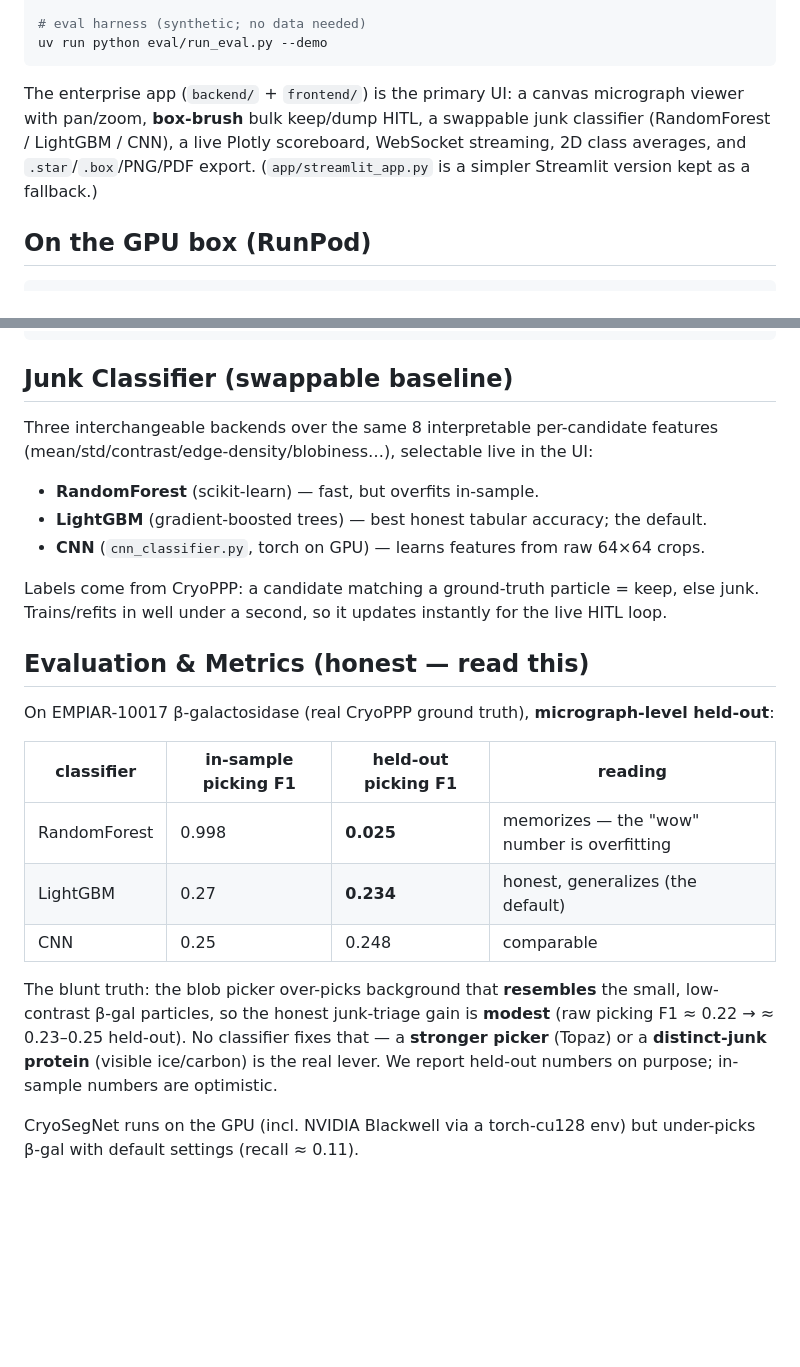
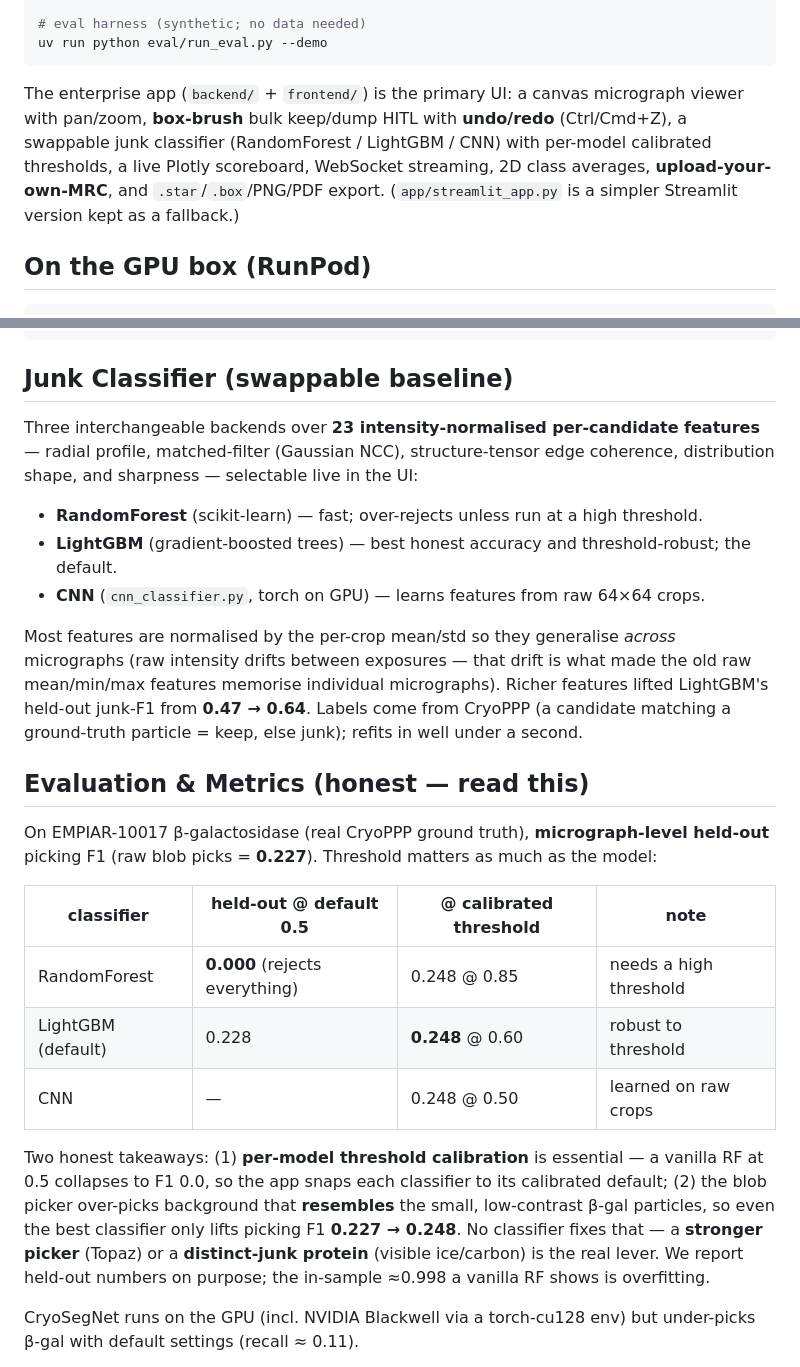
Before and after one commit to linbbcooperi/CryoClear, a Markdown page: README.md, 2 parts joined by grey strips. Rendered like a GitHub page; blank space fills up the shorter version.

Commit message:
docs: README — 23-feature set, calibrated-threshold eval table, undo/redo + upload
Co-Authored-By: Claude Opus 4.8 <noreply@anthropic.com>

````diff
--- a/README.md
+++ b/README.md
@@ -56,10 +56,11 @@ uv run python eval/run_eval.py --demo
 ```
 
 The enterprise app (`backend/` + `frontend/`) is the primary UI: a canvas micrograph
-viewer with pan/zoom, **box-brush** bulk keep/dump HITL, a swappable junk classifier
-(RandomForest / LightGBM / CNN), a live Plotly scoreboard, WebSocket streaming, 2D class
-averages, and `.star`/`.box`/PNG/PDF export. (`app/streamlit_app.py` is a simpler
-Streamlit version kept as a fallback.)
+viewer with pan/zoom, **box-brush** bulk keep/dump HITL with **undo/redo** (Ctrl/Cmd+Z),
+a swappable junk classifier (RandomForest / LightGBM / CNN) with per-model calibrated
+thresholds, a live Plotly scoreboard, WebSocket streaming, 2D class averages,
+**upload-your-own-MRC**, and `.star`/`.box`/PNG/PDF export. (`app/streamlit_app.py` is a
+simpler Streamlit version kept as a fallback.)
 
 ## On the GPU box (RunPod)
 
@@ -98,31 +99,38 @@ MRC micrograph → preprocess (io_mrc) → picker (blob LoG | CryoSegNet/SAM, ca
 
 ## Junk Classifier (swappable baseline)
 
-Three interchangeable backends over the same 8 interpretable per-candidate features
-(mean/std/contrast/edge-density/blobiness…), selectable live in the UI:
+Three interchangeable backends over **23 intensity-normalised per-candidate features**
+— radial profile, matched-filter (Gaussian NCC), structure-tensor edge coherence,
+distribution shape, and sharpness — selectable live in the UI:
 
-- **RandomForest** (scikit-learn) — fast, but overfits in-sample.
-- **LightGBM** (gradient-boosted trees) — best honest tabular accuracy; the default.
+- **RandomForest** (scikit-learn) — fast; over-rejects unless run at a high threshold.
+- **LightGBM** (gradient-boosted trees) — best honest accuracy and threshold-robust; the default.
 - **CNN** (`cnn_classifier.py`, torch on GPU) — learns features from raw 64×64 crops.
 
-Labels come from CryoPPP: a candidate matching a ground-truth particle = keep, else junk.
-Trains/refits in well under a second, so it updates instantly for the live HITL loop.
+Most features are normalised by the per-crop mean/std so they generalise *across*
+micrographs (raw intensity drifts between exposures — that drift is what made the old
+raw mean/min/max features memorise individual micrographs). Richer features lifted
+LightGBM's held-out junk-F1 from **0.47 → 0.64**. Labels come from CryoPPP (a candidate
+matching a ground-truth particle = keep, else junk); refits in well under a second.
 
 ## Evaluation & Metrics (honest — read this)
 
-On EMPIAR-10017 β-galactosidase (real CryoPPP ground truth), **micrograph-level held-out**:
+On EMPIAR-10017 β-galactosidase (real CryoPPP ground truth), **micrograph-level held-out**
+picking F1 (raw blob picks = **0.227**). Threshold matters as much as the model:
 
-| classifier | in-sample picking F1 | **held-out** picking F1 | reading |
+| classifier | held-out @ default 0.5 | **@ calibrated threshold** | note |
 |---|---|---|---|
-| RandomForest | 0.998 | **0.025** | memorizes — the "wow" number is overfitting |
-| LightGBM | 0.27 | **0.234** | honest, generalizes (the default) |
-| CNN | 0.25 | 0.248 | comparable |
+| RandomForest | **0.000** (rejects everything) | 0.248 @ 0.85 | needs a high threshold |
+| LightGBM (default) | 0.228 | **0.248** @ 0.60 | robust to threshold |
+| CNN | — | 0.248 @ 0.50 | learned on raw crops |
 
-The blunt truth: the blob picker over-picks background that **resembles** the small,
-low-contrast β-gal particles, so the honest junk-triage gain is **modest** (raw picking
-F1 ≈ 0.22 → ≈ 0.23–0.25 held-out). No classifier fixes that — a **stronger picker**
-(Topaz) or a **distinct-junk protein** (visible ice/carbon) is the real lever. We report
-held-out numbers on purpose; in-sample numbers are optimistic.
+Two honest takeaways: (1) **per-model threshold calibration** is essential — a vanilla RF
+at 0.5 collapses to F1 0.0, so the app snaps each classifier to its calibrated default;
+(2) the blob picker over-picks background that **resembles** the small, low-contrast β-gal
+particles, so even the best classifier only lifts picking F1 **0.227 → 0.248**. No
+classifier fixes that — a **stronger picker** (Topaz) or a **distinct-junk protein**
+(visible ice/carbon) is the real lever. We report held-out numbers on purpose; the
+in-sample ≈0.998 a vanilla RF shows is overfitting.
 
 CryoSegNet runs on the GPU (incl. NVIDIA Blackwell via a torch-cu128 env) but under-picks
 β-gal with default settings (recall ≈ 0.11).
````
